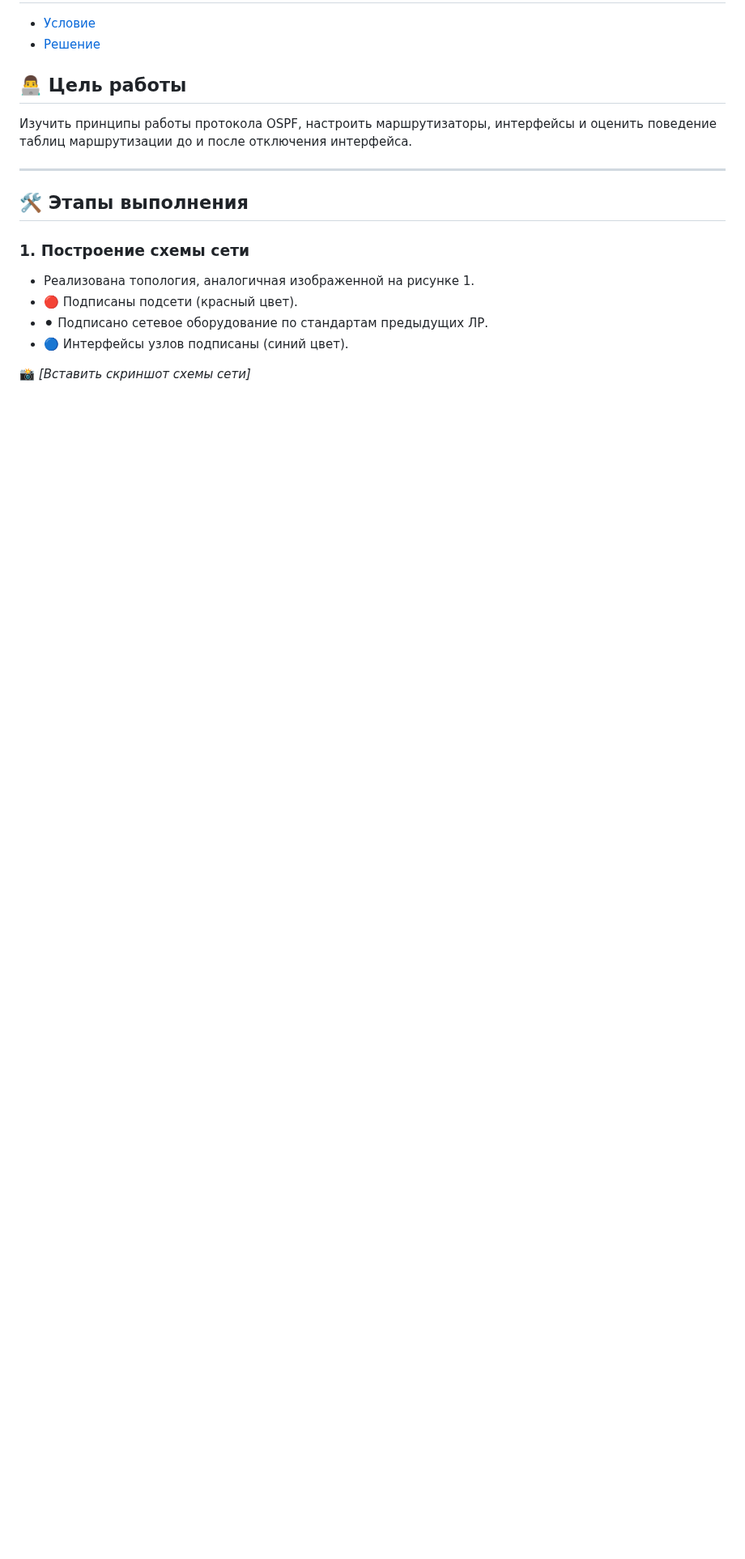
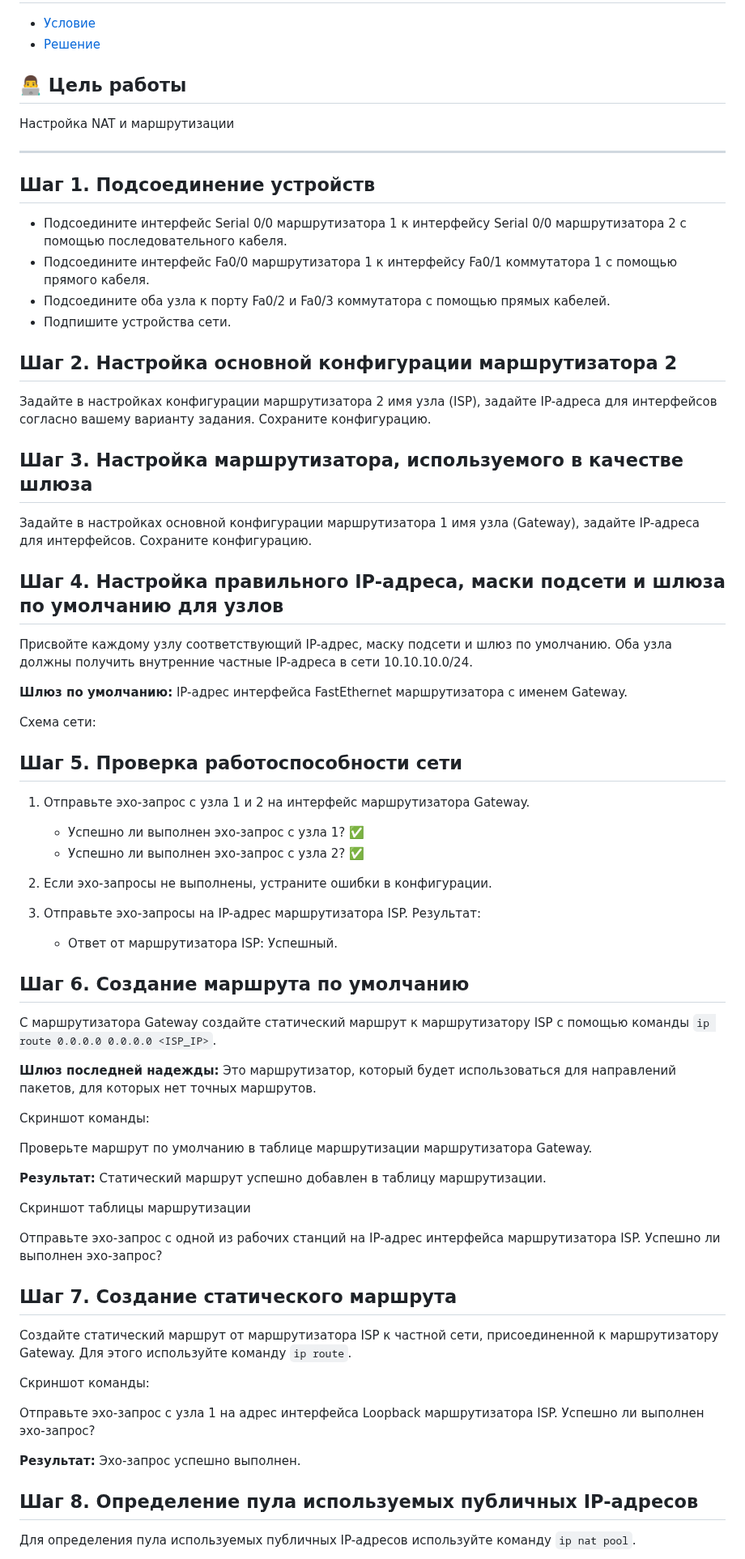
Before and after one commit to TemaBlag/BSU, a Markdown page: computer_networks/lab12/README.md, the part around one of its changes. Shown at 81% size. GitHub-like rendering; blank space fills up the shorter version.

```diff
--- a/computer_networks/lab12/README.md
+++ b/computer_networks/lab12/README.md
@@ -4,16 +4,71 @@
 - [Решение](https://temablag.github.io/BSU/computer_networks/lab12/lab12.pdf)
 
 ## 👨‍💻 Цель работы
-Изучить принципы работы протокола OSPF, настроить маршрутизаторы, интерфейсы и оценить поведение таблиц маршрутизации до и после отключения интерфейса.
+Настройка NAT и маршрутизации
 
 ---
 
-## 🛠 Этапы выполнения
+## Шаг 1. Подсоединение устройств
 
-### 1. Построение схемы сети
-- Реализована топология, аналогичная изображенной на рисунке 1.
-- 🔴 Подписаны подсети (красный цвет).
-- ⚫ Подписано сетевое оборудование по стандартам предыдущих ЛР.
-- 🔵 Интерфейсы узлов подписаны (синий цвет).
+- Подсоедините интерфейс Serial 0/0 маршрутизатора 1 к интерфейсу Serial 0/0 маршрутизатора 2 с помощью последовательного кабеля.
+- Подсоедините интерфейс Fa0/0 маршрутизатора 1 к интерфейсу Fa0/1 коммутатора 1 с помощью прямого кабеля.
+- Подсоедините оба узла к порту Fa0/2 и Fa0/3 коммутатора с помощью прямых кабелей.
+- Подпишите устройства сети.
 
-📸 *[Вставить скриншот схемы сети]*
+## Шаг 2. Настройка основной конфигурации маршрутизатора 2
+
+Задайте в настройках конфигурации маршрутизатора 2 имя узла (ISP), задайте IP-адреса для интерфейсов согласно вашему варианту задания. Сохраните конфигурацию.
+
+## Шаг 3. Настройка маршрутизатора, используемого в качестве шлюза
+
+Задайте в настройках основной конфигурации маршрутизатора 1 имя узла (Gateway), задайте IP-адреса для интерфейсов. Сохраните конфигурацию.
+
+## Шаг 4. Настройка правильного IP-адреса, маски подсети и шлюза по умолчанию для узлов
+
+Присвойте каждому узлу соответствующий IP-адрес, маску подсети и шлюз по умолчанию. Оба узла должны получить внутренние частные IP-адреса в сети 10.10.10.0/24.
+
+**Шлюз по умолчанию:** IP-адрес интерфейса FastEthernet маршрутизатора с именем Gateway.
+
+Схема сети:
+
+## Шаг 5. Проверка работоспособности сети
+
+1. Отправьте эхо-запрос с узла 1 и 2 на интерфейс маршрутизатора Gateway.
+   - Успешно ли выполнен эхо-запрос с узла 1? ✅
+   - Успешно ли выполнен эхо-запрос с узла 2? ✅
+
+2. Если эхо-запросы не выполнены, устраните ошибки в конфигурации.
+
+3. Отправьте эхо-запросы на IP-адрес маршрутизатора ISP. Результат:
+   - Ответ от маршрутизатора ISP: Успешный.
+
+## Шаг 6. Создание маршрута по умолчанию
+
+С маршрутизатора Gateway создайте статический маршрут к маршрутизатору ISP с помощью команды `ip route 0.0.0.0 0.0.0.0 <ISP_IP>`.
+
+**Шлюз последней надежды:** Это маршрутизатор, который будет использоваться для направлений пакетов, для которых нет точных маршрутов.
+
+Скриншот команды:
+
+Проверьте маршрут по умолчанию в таблице маршрутизации маршрутизатора Gateway.
+
+**Результат:** Статический маршрут успешно добавлен в таблицу маршрутизации.
+
+Скриншот таблицы маршрутизации
+
+Отправьте эхо-запрос с одной из рабочих станций на IP-адрес интерфейса маршрутизатора ISP. Успешно ли выполнен эхо-запрос?
+
+## Шаг 7. Создание статического маршрута
+
+Создайте статический маршрут от маршрутизатора ISP к частной сети, присоединенной к маршрутизатору Gateway. Для этого используйте команду `ip route`.
+
+Скриншот команды:
+
+Отправьте эхо-запрос с узла 1 на адрес интерфейса Loopback маршрутизатора ISP. Успешно ли выполнен эхо-запрос?
+
+**Результат:** Эхо-запрос успешно выполнен.
+
+## Шаг 8. Определение пула используемых публичных IP-адресов
+
+Для определения пула используемых публичных IP-адресов используйте команду `ip nat pool`.
+
```
Also changed, not shown: other parts of computer_networks/lab12/README.md (+53 -108 lines).
